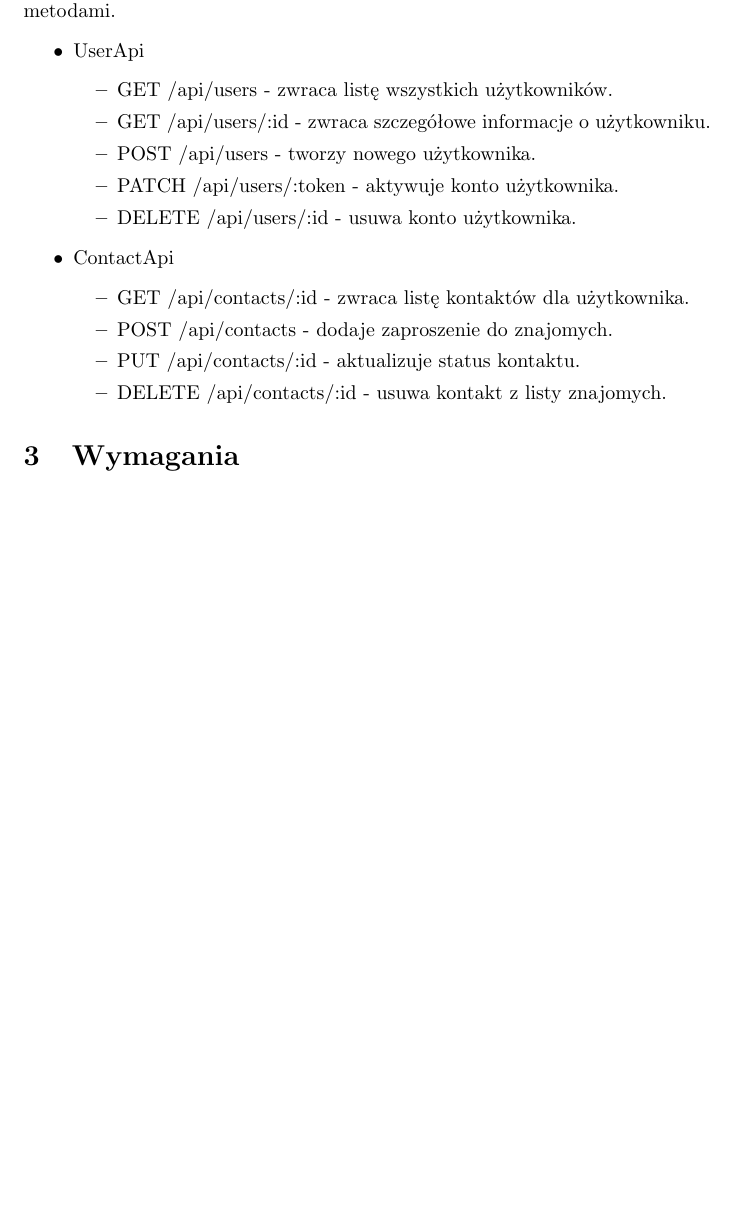
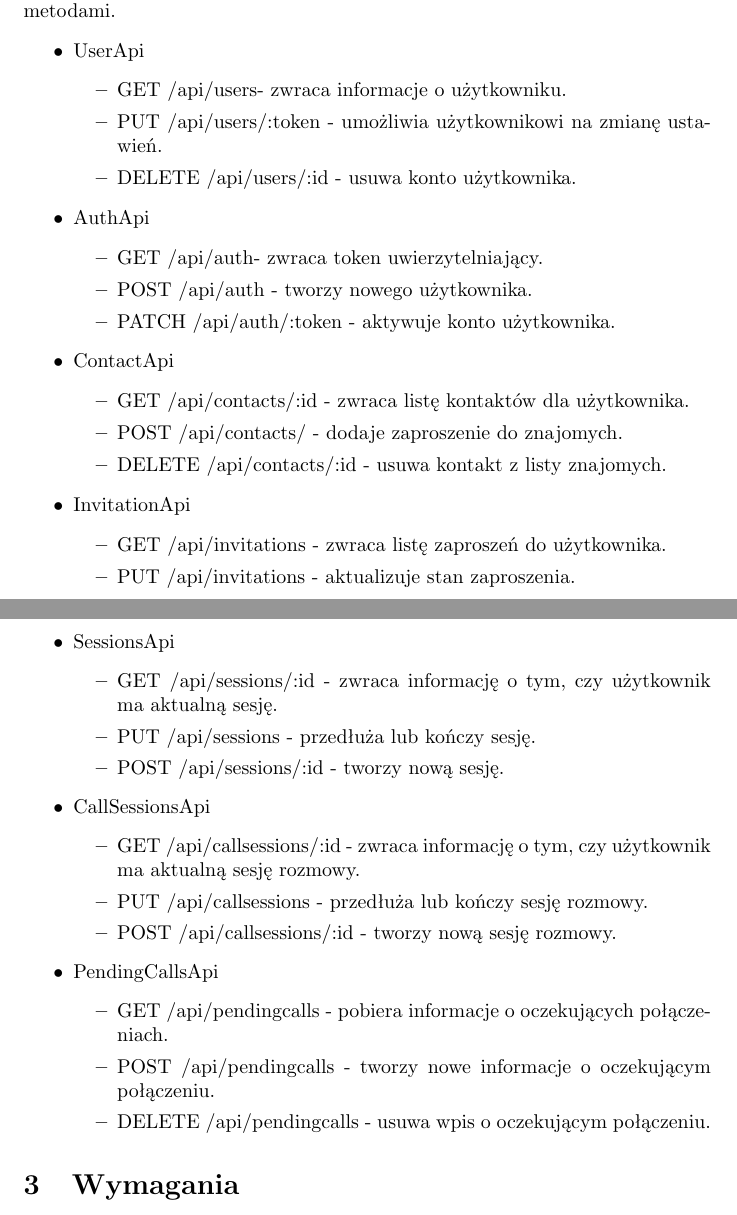
Before and after one commit to Babushki/Pytler, a LaTeX document (doc/pl.tex): part of page 3 of 9 before the commit and two parts of pages 3 and 4 of 10 after it, the two joined at a grey line, cut so that both start at the same text, the shorter picture padded with empty space. Compiled offline with pdfLaTeX.

Commit message:
update doc

```diff
--- a/doc/pl.tex
+++ b/doc/pl.tex
@@ -33,19 +33,53 @@
   \begin{itemize}
     \item UserApi
     \begin{itemize}
-      \item GET /api/users - zwraca listę wszystkich użytkowników.
-      \item GET /api/users/:id - zwraca szczegółowe informacje o użytkowniku.
-      \item POST /api/users - tworzy nowego użytkownika.
-      \item PATCH /api/users/:token - aktywuje konto użytkownika.
+      \item GET /api/users- zwraca informacje o użytkowniku.
+      \item PUT /api/users/:token - umożliwia użytkownikowi na zmianę ustawień.
       \item DELETE /api/users/:id - usuwa konto użytkownika.
     \end{itemize}
+
+    \item AuthApi
+    \begin{itemize}
+      \item GET /api/auth- zwraca token uwierzytelniający.
+      \item POST /api/auth - tworzy nowego użytkownika.
+      \item PATCH /api/auth/:token - aktywuje konto użytkownika.
+    \end{itemize}
+
     \item ContactApi
     \begin{itemize}
       \item GET /api/contacts/:id - zwraca listę kontaktów dla użytkownika.
-      \item POST /api/contacts - dodaje zaproszenie do znajomych.
-      \item PUT /api/contacts/:id - aktualizuje status kontaktu.
+      \item POST /api/contacts/ - dodaje zaproszenie do znajomych.
       \item DELETE /api/contacts/:id - usuwa kontakt z listy znajomych.
     \end{itemize}
+
+    \item InvitationApi
+    \begin{itemize}
+      \item GET /api/invitations - zwraca listę zaproszeń do użytkownika.
+      \item PUT /api/invitations - aktualizuje stan zaproszenia.
+    \end{itemize}
+
+    \item SessionsApi
+    \begin{itemize}
+      \item GET /api/sessions/:id - zwraca informację o tym, czy użytkownik ma aktualną sesję.
+      \item PUT /api/sessions - przedłuża lub kończy sesję.
+      \item POST /api/sessions/:id - tworzy nową sesję.
+    \end{itemize}
+
+    \item CallSessionsApi
+    \begin{itemize}
+      \item GET /api/callsessions/:id - zwraca informację o tym, czy użytkownik ma aktualną sesję rozmowy.
+      \item PUT /api/callsessions - przedłuża lub kończy sesję rozmowy.
+      \item POST /api/callsessions/:id - tworzy nową sesję rozmowy.
+    \end{itemize}
+
+    \item PendingCallsApi
+    \begin{itemize}
+      \item GET /api/pendingcalls - pobiera informacje o oczekujących połączeniach.
+      \item POST /api/pendingcalls - tworzy nowe informacje o oczekującym połączeniu.
+      \item DELETE /api/pendingcalls - usuwa wpis o oczekującym połączeniu.
+    \end{itemize}
+
+
   \end{itemize}
   \section{Wymagania}
   \paragraph{} W rozdziale opisane są wymagania funkcjonalne oraz niefunkcjonalne z podziałem na aktorów.
```
Also changed, not shown: doc/assets/erd.png, doc/assets/rel.png, doc/pl.tex (11 more changed lines), 2 other files.
